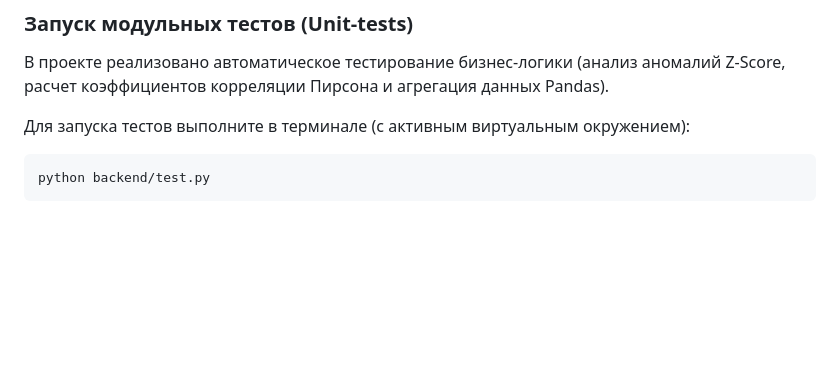
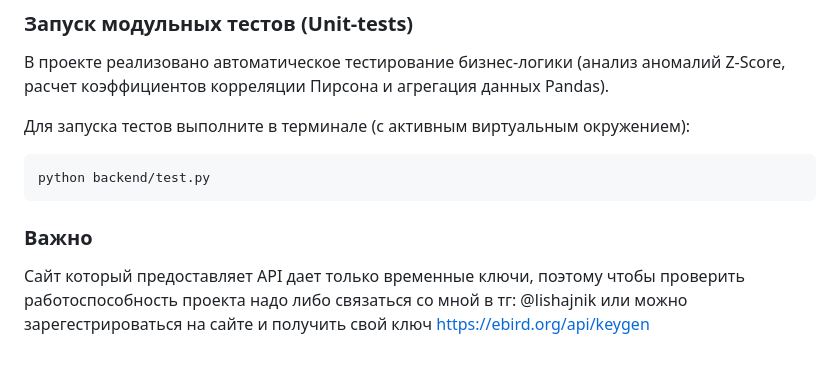
Before and after one commit to lishajnik/BirdsMigrationProject, a Markdown page: README.md, the part around the change. Rendered like a GitHub page; blank space fills up the shorter version.

Commit message:
Update README with API key registration instructions
Added important information about API key registration.

````diff
--- a/README.md
+++ b/README.md
@@ -61,3 +61,7 @@ Set-ExecutionPolicy -Scope Process -ExecutionPolicy Bypass
 ```bash
 python backend/test.py
 ```
+
+### Важно
+
+Сайт который предоставляет API дает только временные ключи, поэтому чтобы проверить работоспособность проекта надо либо связаться со мной в тг: @lishajnik или можно зарегестрироваться на сайте и получить свой ключ https://ebird.org/api/keygen
````
